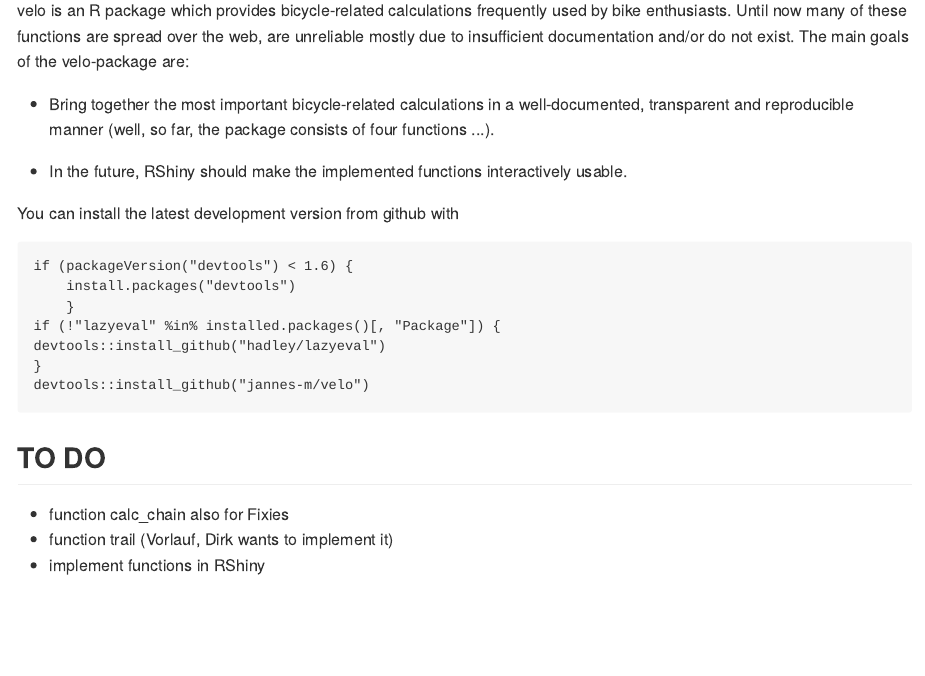
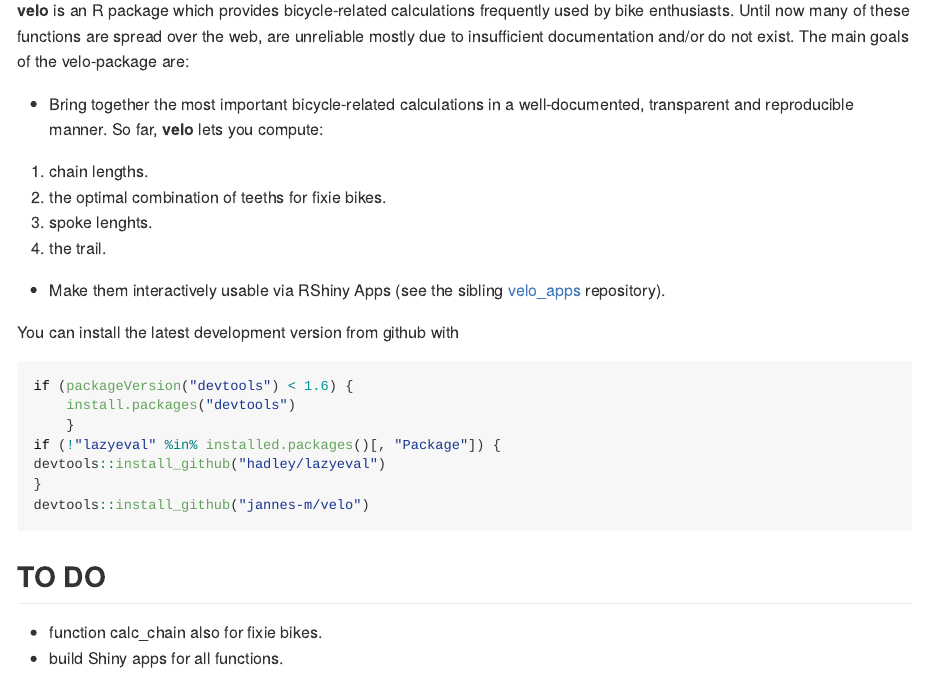
Before and after one commit to jannes-m/velo, an R Markdown document (README.Rmd): the page in a window 1100 px wide, from 110 px down. The pictures show the output file README.md that the author committed with the source, drawn offline in the style of GitHub.

Commit message:
update README

````diff
--- a/README.Rmd
+++ b/README.Rmd
@@ -14,12 +14,18 @@
 )
 ```
 # velo
-velo is an R package which provides bicycle-related calculations frequently used by bike enthusiasts. Until now many of these functions are spread over the web, are unreliable mostly due to insufficient documentation and/or do not exist.
+**velo** is an R package which provides bicycle-related calculations frequently used by bike enthusiasts.
+So far many of these functions are spread over the web.
+These are often unreliable and/or intransparent mostly due to insufficient documentation.
 The main goals of the velo-package are:
 
-* Bring together the most important bicycle-related calculations in a well-documented, transparent and reproducible manner (well, so far, the package consists of four functions ...).
+* Bring together the most important bicycle-related calculations in a well-documented, transparent and reproducible manner. So far, **velo** lets you compute:
+  1. chain lengths.
+  1. the optimal combination of teeths for fixie bikes.
+  1. spoke lenghts.
+  1. the trail.
 
-* In the future, RShiny should make the implemented functions interactively usable.
+* Make them interactively usable via RShiny Apps (see the sibling [velo_apps](https://github.com/jannes-m/velo_apps) repository).
 
 You can install the latest development version from github with
 
@@ -34,6 +40,5 @@
 ```
 
 ## TO DO
-- function calc_chain also for Fixies
-- function trail (Vorlauf, Dirk wants to implement it)
-- implement functions in RShiny
+- function calc_chain also for fixie bikes.
+- build Shiny apps for all functions.
````
Also changed, not shown: README.md.
